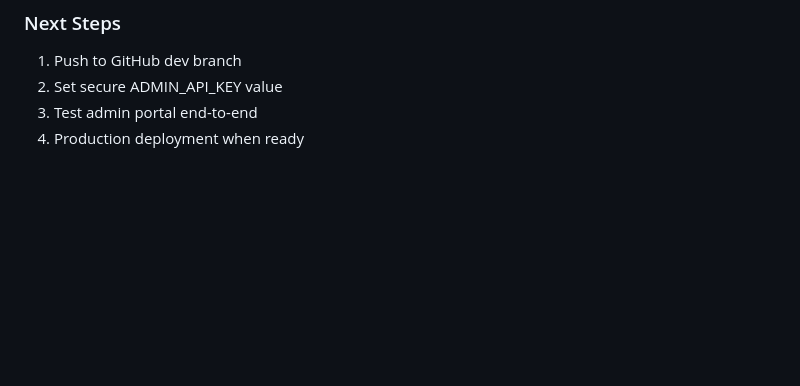
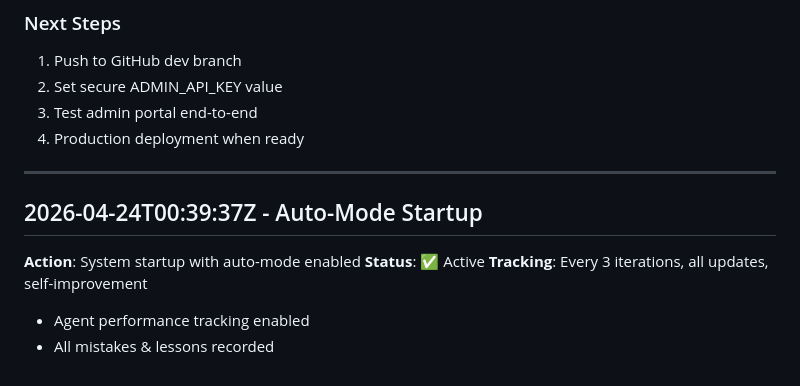
Before and after one commit to Muhammad-Junaid-Sajjad/LguMun, a Markdown page: project-state-management/communications/conversations.md, the part around the change. GitHub-like rendering; blank space fills up the shorter version.

```diff
--- a/project-state-management/communications/conversations.md
+++ b/project-state-management/communications/conversations.md
@@ -760,3 +760,12 @@ Implement per-committee roll number generation with database sequences and locki
 2. Set secure ADMIN_API_KEY value
 3. Test admin portal end-to-end
 4. Production deployment when ready
+
+---
+## 2026-04-24T00:39:37Z - Auto-Mode Startup
+**Action**: System startup with auto-mode enabled
+**Status**: ✅ Active
+**Tracking**: Every 3 iterations, all updates, self-improvement
+
+- Agent performance tracking enabled
+- All mistakes & lessons recorded
```
Also changed, not shown: project-state-management/core/state.md (+2 -2 lines), project-state-management/operations/logs.md (+17 -0 lines).
